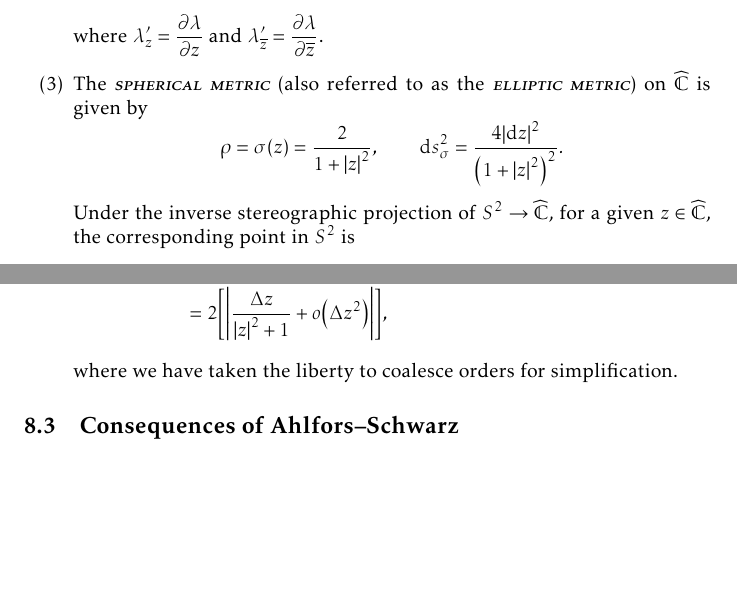
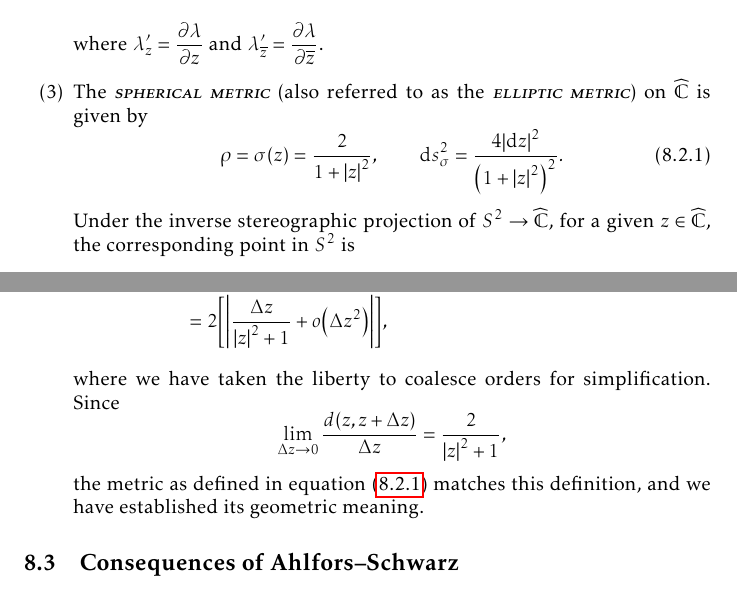
Before and after one commit to slipperking/complex-analysis-latex, a LaTeX document (main.tex): two parts of pages 163 and 164 of 175, joined at a grey line, cut so that both start at the same text, the shorter picture padded with empty space. Compiled offline with pdfLaTeX.

Commit message:
overleaf_to_git (Sun Aug 31 21:33:31 2025 -0700): update main.tex from r20940 to r20942

```diff
--- a/main.tex
+++ b/main.tex
@@ -3641,7 +3641,10 @@ The three following metrics are of particular interest in complex differential g
             &=-\frac{2}{\lambda^2}\qty(\lambda+\overline{z}\lambda'_{\overline{z}})=-\frac{\qty(1-\abs{z}^2)^2}{2}\qty(\lambda+\overline{z}\qty(\frac{2z}{\qty(1-\abs{z}^2)^2}))\\
             &=-\qty(1-\abs{z}^2)-\abs{z}^2=-1,
         \end{align*} where \(\lambda'_z=\pdv{\lambda}{z}\) and \(\lambda'_{\overline{z}}=\pdv{\lambda}{\overline{z}}\).
-    \item The \textscsl{spherical metric} (also referred to as the \textscsl{elliptic metric}) on \(\extcomplex\) is given by \[\rho=\sigma(z)=\frac{2}{1+\abs{z}^2},\qquad \dd{s}^2_\sigma=\frac{4\abs{\ddz}^2}{\qty(1+\abs{z}^2)^2}.\]
+    \item The \textscsl{spherical metric} (also referred to as the \textscsl{elliptic metric}) on \(\extcomplex\) is given by
+        \begin{equation}
+            \rho=\sigma(z)=\frac{2}{1+\abs{z}^2},\qquad \dd{s}^2_\sigma=\frac{4\abs{\ddz}^2}{\qty(1+\abs{z}^2)^2}.\label{eq:sphericalmetricdefinition}
+        \end{equation}
         Under the inverse stereographic projection of \(S^2\to\extcomplex\), for a given \(z\in\extcomplex\), the corresponding point in \(S^2\) is \[\qty(x_1,x_2,x_3)=\qty(\frac{z+\overline{z}}{\abs{z}^2+1},\frac{z-\overline{z}}{\ii\abs{z}^2+\ii}, \frac{\abs{z}^2-1}{\abs{z}^2+1}).\] If we let \(P=\qty(x_1,x_2,x_3)\) and \(Q=\qty(\widetilde{x_1},\widetilde{x_2},\widetilde{x_3})\) be two points in \(S^2\), the distance between the two points is the length of the shortest arc \(\widearc{PQ}\) (a subset of great circle passing the two points). By considering \(P\) and \(Q\) as vectors from \(\qty(0,0,0)\), this distance is equal to
         \begin{align*}
             \arccos(P\cdot Q)&=2\arctan\sqrt{\frac{1-x_1\widetilde{x_1}-x_2\widetilde{x_2}-x_3\widetilde{x_3}}{1+x_1\widetilde{x_1}+x_2\widetilde{x_2}+x_3\widetilde{x_3}}}\\
@@ -3655,7 +3658,7 @@ The three following metrics are of particular interest in complex differential g
             &=2\qty[\abs{\frac{\Delta z}{\abs{z}^2+1}+\order{\Delta z^2}}+\order{\Delta z^3\qty[\frac{1}{\abs{z}^2+1}+\order{\Delta z}]^3}]\\
             &=2\qty[\abs{\frac{\Delta z}{\abs{z}^2+1}+o\qty(\Delta z^2)}],
         \end{align*}
-        where we have taken the liberty to coalesce orders for simplification.
+        where we have taken the liberty to coalesce orders for simplification. Since \[\lim_{\Delta z\to 0}\frac{d\qty(z,z+\Delta z)}{\Delta z}=\frac{2}{\abs{z}^2+1},\] the metric as defined in equation~\eqref{eq:sphericalmetricdefinition} matches this definition, and we have established its geometric meaning.
 \end{enumerate}
 \subsection{Consequences of Ahlfors--Schwarz}
 \begin{theorem}[\textsc{Ahlfors--Schwarz}]\label{thm:ahlforsschwarz}
```
